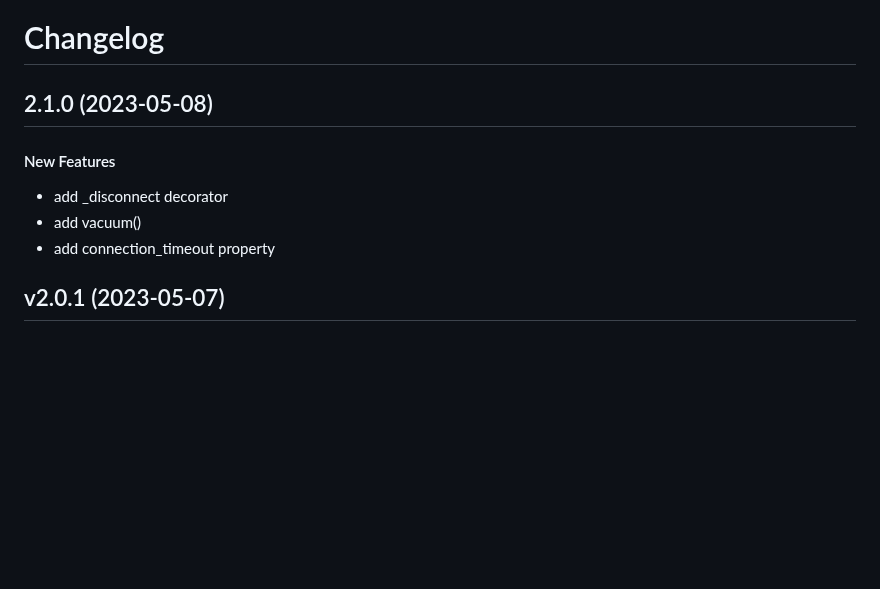
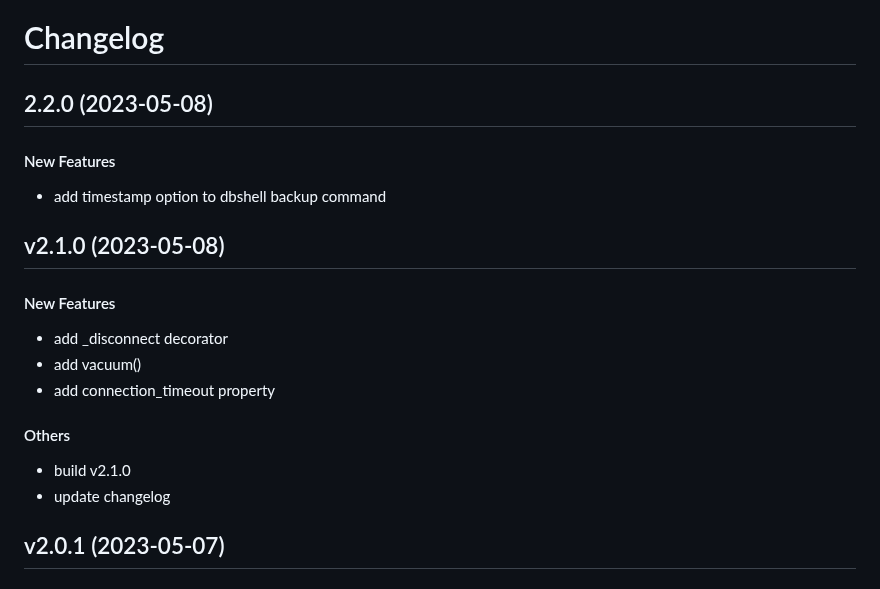
Before and after one commit to matt-manes/databased, a Markdown page: CHANGELOG.md, the part around the change. Rendered like a GitHub page; blank space fills up the shorter version.

Commit message:
chore: update changelog

```diff
--- a/CHANGELOG.md
+++ b/CHANGELOG.md
@@ -1,12 +1,22 @@
 # Changelog
 
-## 2.1.0 (2023-05-08)
+## 2.2.0 (2023-05-08)
+
+#### New Features
+
+* add timestamp option to dbshell backup command
+
+## v2.1.0 (2023-05-08)
 
 #### New Features
 
 * add _disconnect decorator
 * add vacuum()
 * add connection_timeout property
+#### Others
+
+* build v2.1.0
+* update changelog
 
 
 ## v2.0.1 (2023-05-07)
```
